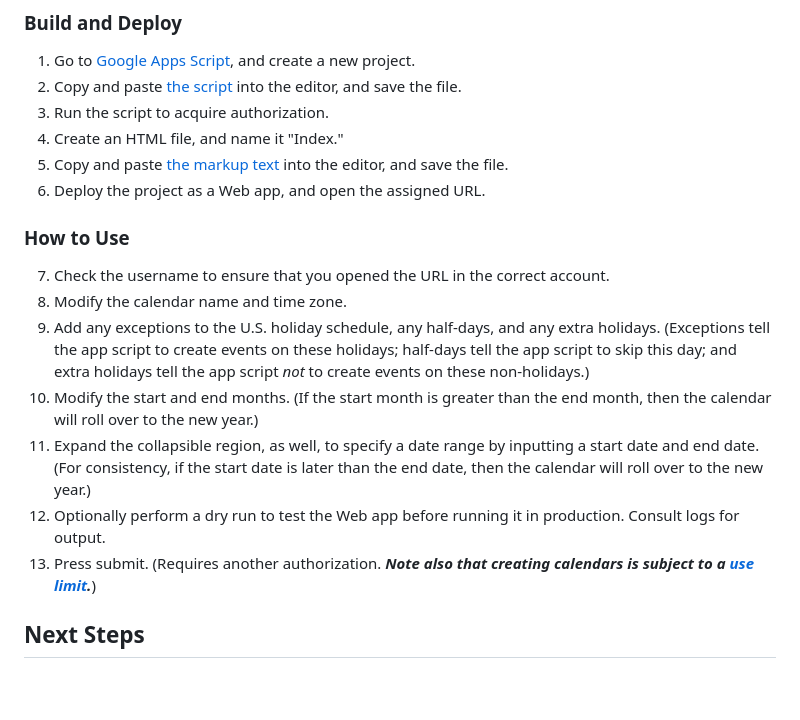
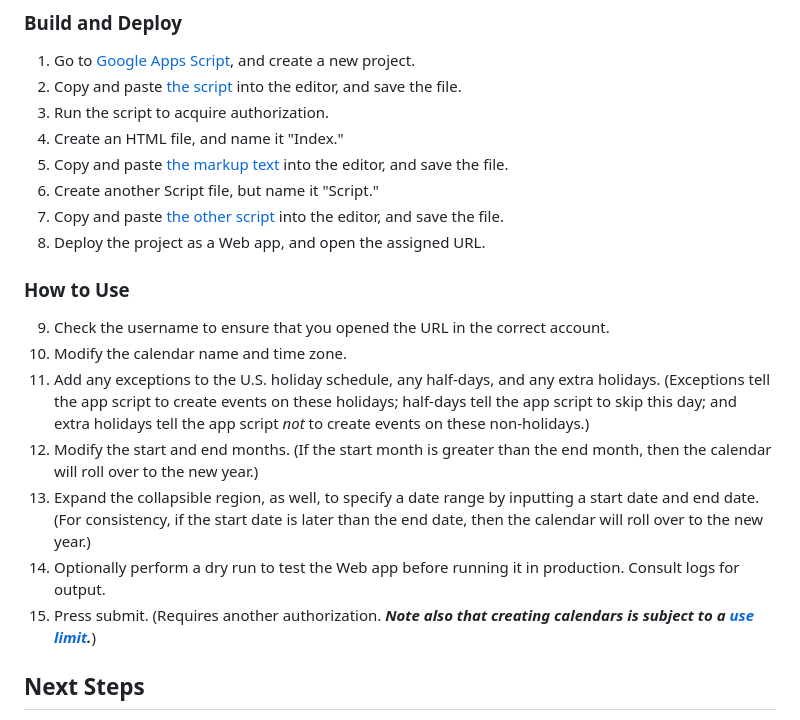
Before and after one commit to saegl5/jiayou_create_calendar, a Markdown page: README.md, the part around the change. Rendered like a GitHub page; blank space fills up the shorter version.

Commit message:
add steps

```diff
--- a/README.md
+++ b/README.md
@@ -23,17 +23,19 @@ Access to [Google Apps Script](https://script.google.com/)
 3. Run the script to acquire authorization.
 4. Create an HTML file, and name it "Index."
 5. Copy and paste [the markup text](./Index.html) into the editor, and save the file.
-6. Deploy the project as a Web app, and open the assigned URL.
+6. Create another Script file, but name it "Script."
+7. Copy and paste [the other script](./Script.gs) into the editor, and save the file.
+8. Deploy the project as a Web app, and open the assigned URL.
 
 ### How to Use
 
-7. Check the username to ensure that you opened the URL in the correct account.
-8. Modify the calendar name and time zone.
-9. Add any exceptions to the U.S. holiday schedule, any half-days, and any extra holidays. (Exceptions tell the app script to create events on these holidays; half-days tell the app script to skip this day; and extra holidays tell the app script _not_ to create events on these non-holidays.)
-10. Modify the start and end months. (If the start month is greater than the end month, then the calendar will roll over to the new year.)
-11. Expand the collapsible region, as well, to specify a date range by inputting a start date and end date. (For consistency, if the start date is later than the end date, then the calendar will roll over to the new year.)
-12. Optionally perform a dry run to test the Web app before running it in production. Consult logs for output.
-13. Press submit. (Requires another authorization. **_Note also that creating calendars is subject to a [use limit](https://support.google.com/a/answer/2905486?hl=en)._**)
+9. Check the username to ensure that you opened the URL in the correct account.
+10. Modify the calendar name and time zone.
+11. Add any exceptions to the U.S. holiday schedule, any half-days, and any extra holidays. (Exceptions tell the app script to create events on these holidays; half-days tell the app script to skip this day; and extra holidays tell the app script _not_ to create events on these non-holidays.)
+12. Modify the start and end months. (If the start month is greater than the end month, then the calendar will roll over to the new year.)
+13. Expand the collapsible region, as well, to specify a date range by inputting a start date and end date. (For consistency, if the start date is later than the end date, then the calendar will roll over to the new year.)
+14. Optionally perform a dry run to test the Web app before running it in production. Consult logs for output.
+15. Press submit. (Requires another authorization. **_Note also that creating calendars is subject to a [use limit](https://support.google.com/a/answer/2905486?hl=en)._**)
 
 ## Next Steps
 
```
